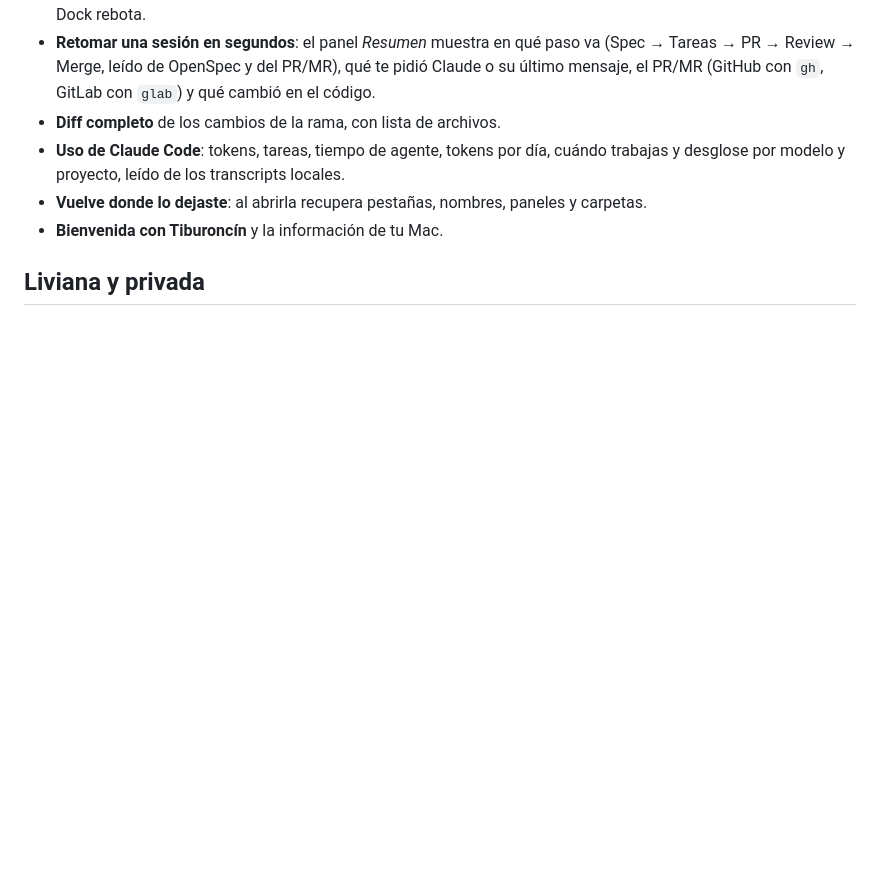
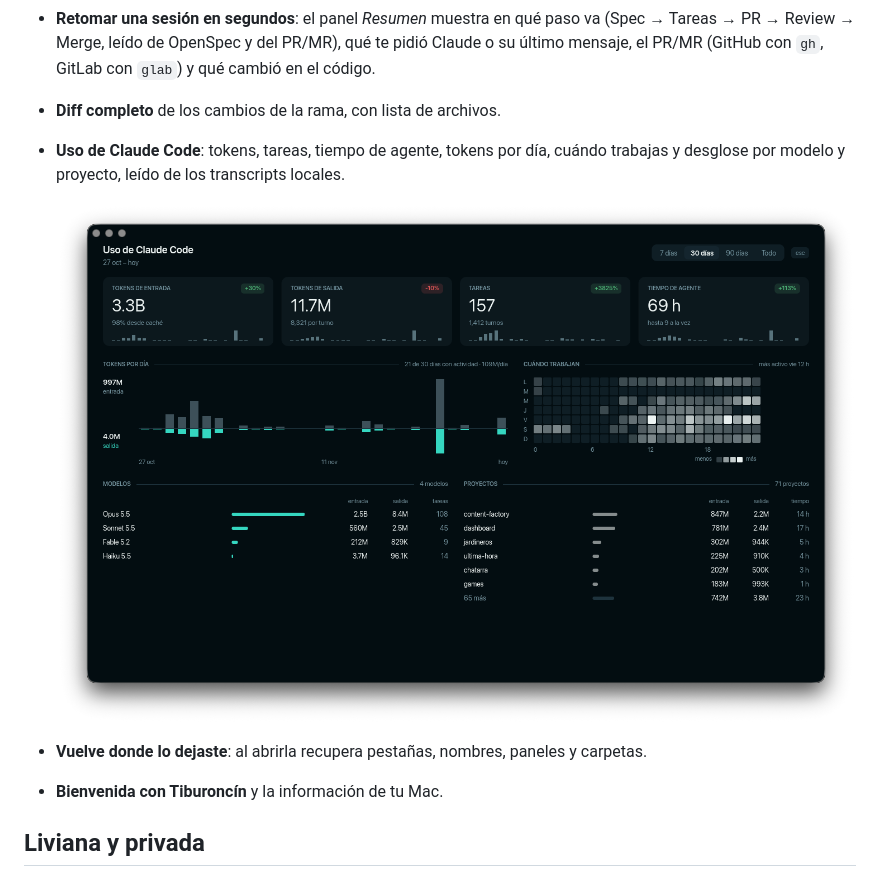
Before and after one commit to Proskynete/cardumen, a Markdown page: README.md, the part around one of its changes. Drawn GitHub-style; pictures changed too: docs/uso.png (added); blank space fills up the shorter version.

Commit message:
docs: add screenshots to the README
Co-Authored-By: Claude Opus 5.5 <noreply@anthropic.com>

```diff
--- a/README.md
+++ b/README.md
@@ -18,6 +18,8 @@ Usé Warp durante años, pero cada vez pesaba más (cerca de 1 GB de RAM), traí
 - **Retomar una sesión en segundos**: el panel *Resumen* muestra en qué paso va (Spec → Tareas → PR → Review → Merge, leído de OpenSpec y del PR/MR), qué te pidió Claude o su último mensaje, el PR/MR (GitHub con `gh`, GitLab con `glab`) y qué cambió en el código.
 - **Diff completo** de los cambios de la rama, con lista de archivos.
 - **Uso de Claude Code**: tokens, tareas, tiempo de agente, tokens por día, cuándo trabajas y desglose por modelo y proyecto, leído de los transcripts locales.
+
+  ![Panel de uso de Claude Code](docs/uso.png)
 - **Vuelve donde lo dejaste**: al abrirla recupera pestañas, nombres, paneles y carpetas.
 - **Bienvenida con Tiburoncín** y la información de tu Mac.
 
```
Also changed, not shown: other parts of README.md (+1 -1 lines), docs/cardumen.png (added).
